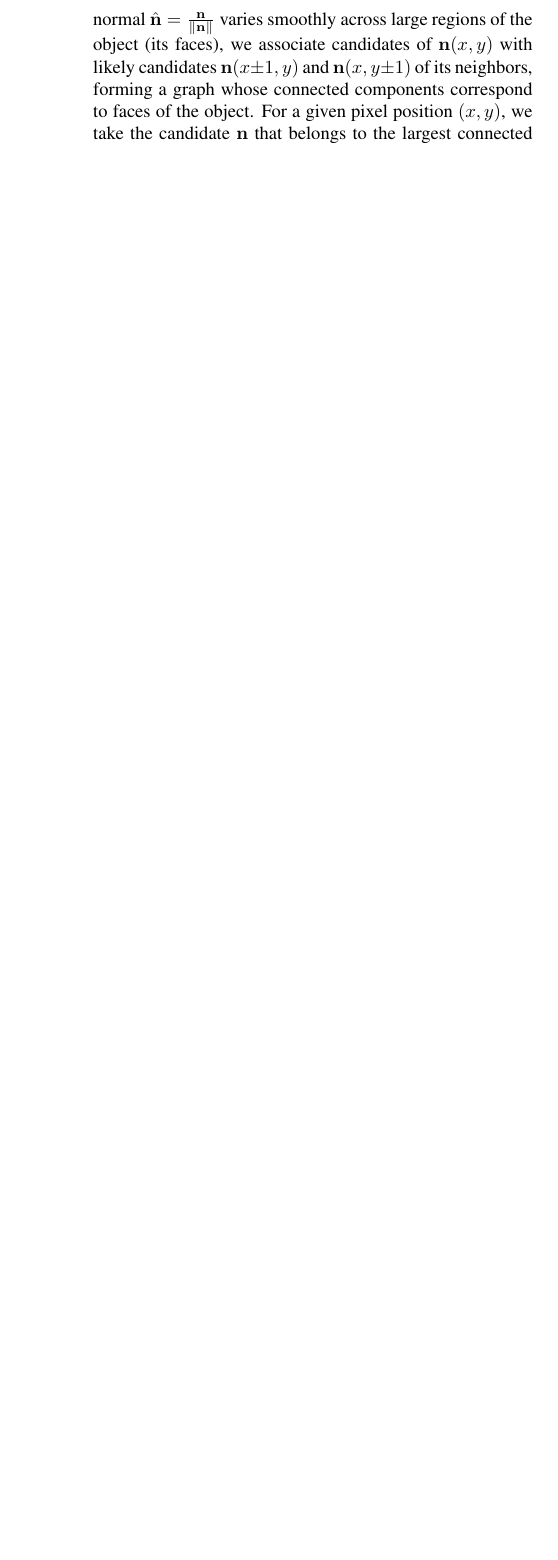
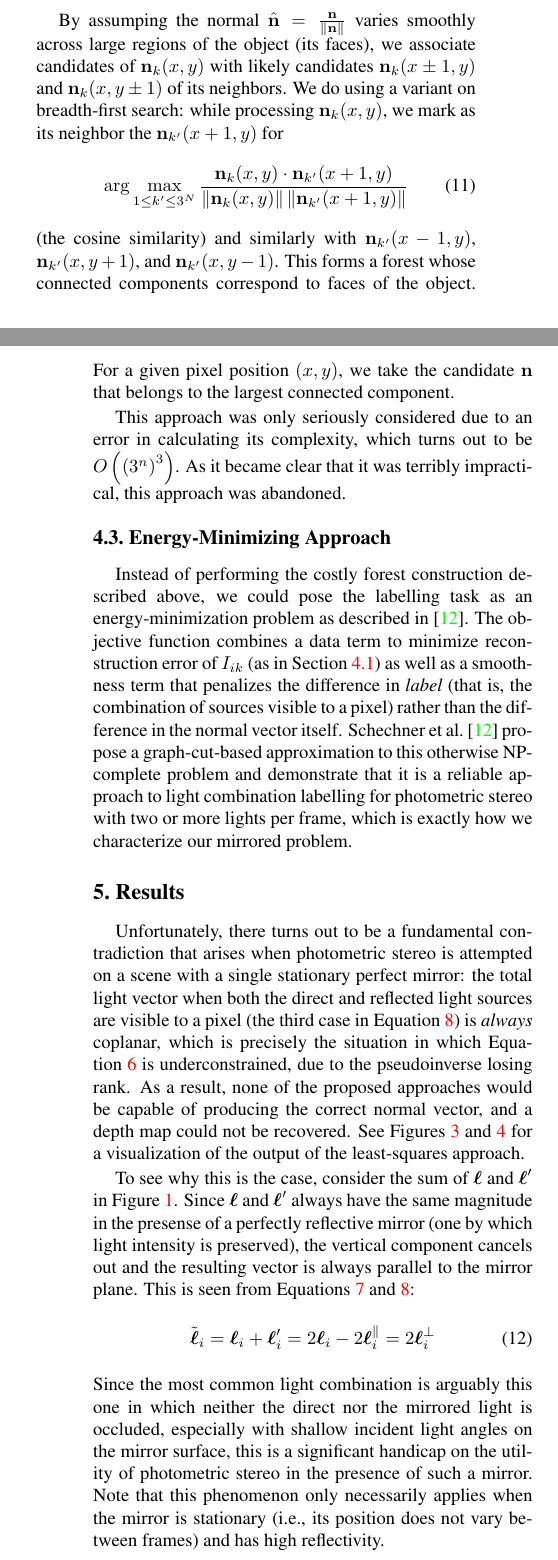
Before and after one commit to deeptoaster/16-823-project, a LaTeX paper (latex/main.tex, which reads latex/sections/03_technical.tex, latex/sections/05_results.tex): part of one column of page 4 of 4 before the commit and two parts of the columns of pages 4 and 5 of 6 after it, the two joined at a grey line, cut so that both start at the same text, the shorter picture padded with empty space. Compiled offline with pdfLaTeX.

Commit message:
add implementation and results sections

```diff
--- a/latex/sections/03_technical.tex
+++ b/latex/sections/03_technical.tex
@@ -91,7 +89,0 @@ For the other three cases, we compute $\point$ nine times, one for each case
-for each of three captures. By assumping the normal $\hat{\point} =
-\frac{\point}{\|\point\|}$ varies smoothly across large regions of the object
-(its faces), we associate candidates of $\point(x, y)$ with likely candidates
-$\point(x \pm 1, y)$ and $\point(x, y \pm 1)$ of its neighbors, forming a graph
-whose connected components correspond to faces of the object.  For a given
-pixel position $(x, y)$, we take the candidate $\point$ that belongs to the
-largest connected component and use it to recover $z$ according to the standard
--- /dev/null
+++ b/latex/sections/05_results.tex
@@ -0,0 +1,49 @@
+\section{Results}\label{sec:results}
+Unfortunately, there turns out to be a fundamental contradiction that arises
+when photometric stereo is attempted on a scene with a single stationary
+perfect mirror: the total light vector when both the direct and reflected light
+sources are visible to a pixel (the third case in
+Equation~\ref{eq:combinations}) is \emph{always} coplanar, which is precisely
+the situation in which Equation~\ref{eq:pseudoinverse} is underconstrained, due
+to the pseudoinverse losing rank. As a result, none of the proposed approaches
+would be capable of producing the correct normal vector, and a depth map could
+not be recovered. See Figures~\ref{fig:output-candidates}
+and~\ref{fig:output-combined} for a visualization of the output
+of the least-squares approach.
+
+To see why this is the case, consider the sum of $\light$ and $\light'$ in
+Figure~\ref{fig:light-reflection}. Since $\light$ and $\light'$ always have the
+same magnitude in the presense of a perfectly reflective mirror (one by which
+light intensity is preserved), the vertical component cancels out and the
+resulting vector is always parallel to the mirror plane. This is seen from
+Equations~\ref{eq:light-reflection} and~\ref{eq:combinations}:
+\begin{equation}
+    \tilde{\light}_i = \light_i + \light_i'
+                     = 2 \light_i - 2 \light_i^\parallel
+                     = 2 \light_i^\perp
+\end{equation}
+Since the most common light combination is arguably this one in which neither
+the direct nor the mirrored light is occluded, especially with shallow incident
+light angles on the mirror surface, this is a significant handicap on the
+utility of photometric stereo in the presence of such a mirror. Note that this
+phenomenon only necessarily applies when the mirror is stationary (i.e., its
+position does not vary between frames) and has high reflectivity.
+\begin{figure}
+  \includegraphics[width=\columnwidth]{images/output-candidates}
+  \caption{A visualization of the first 30 of the 243 ($3^N$ with $N = 5$)
+  computed normal maps assuming a different combination of light visible to the
+  scene in each one. Within each of these candidate maps, the combination of
+  lights incident on all pixels is assumed to be the same within a frame.
+  Theoretically, the correct normal map can be constructed by selecting the
+  correct option for each pixel among the
+  candidates.}\label{fig:output-candidates}
+\end{figure}
+\begin{figure}
+  \includegraphics[width=\columnwidth]{images/output-combined}
+  \caption{A visualization of the normal map constructed by the least-squares
+  approach. Note that the most likely candidate for most pixels in the scene
+  (the one in which all both the direct and mirrored light source is visible to
+  a pixel in every frame) is invalid as described in Section~\ref{sec:results}.
+  As a result, most of the obtained values are
+  wrong.}\label{fig:output-combined}
+\end{figure}
```
Also changed, not shown: latex/main.tex (+3 -3 lines), latex/references.bib (+12 -1 lines), latex/sections/00_abstract.tex (+15 -14 lines), latex/sections/01_introduction.tex (+11 -8 lines), latex/sections/04_implementation.tex (added, +82 -0 lines), latex/images/blender-scene_1.png (added), latex/images/blender-scene_2.png (added), latex/images/blender-scene_3.png (added), latex/images/blender-scene_4.png (added), latex/images/output-candidates.png (added), latex/images/output-combined.png (added), latex/images/space-monkey-mafia.png (added), latex/images/vaporwave.png (added), latex/sections/02_relatedwork.tex (line endings or trailing spaces), 1 more files, 1 other file.
